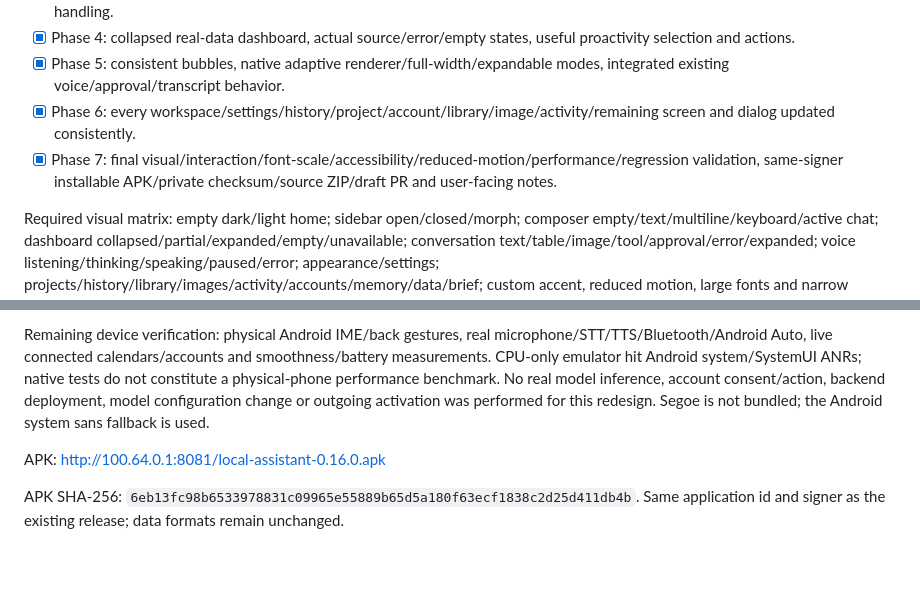
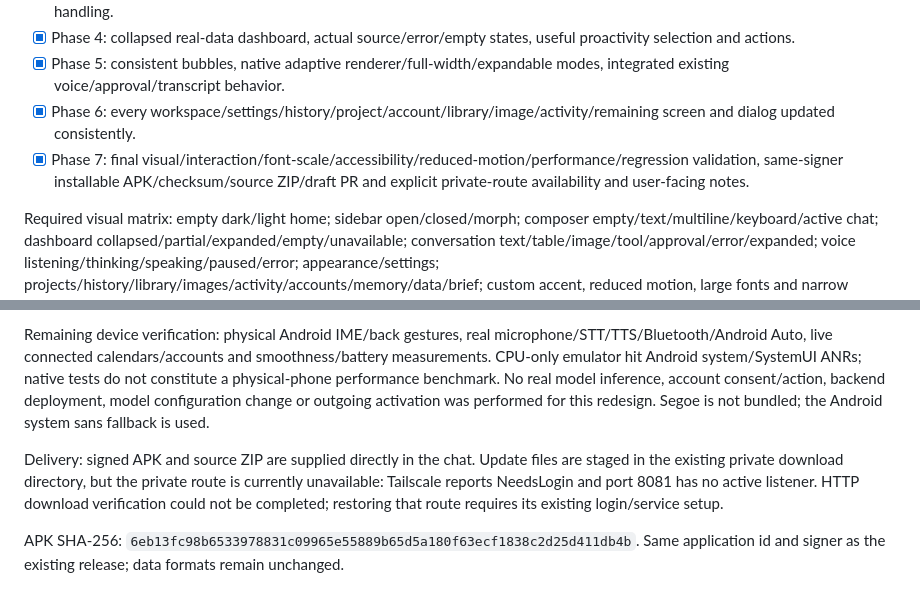
Before and after one commit to distilledoreo/FRIDAY, a Markdown page: desktop/FRIDAY-REDESIGN.md, 2 parts joined by grey strips. GitHub-like rendering; blank space fills up the shorter version.

Commit message:
Document direct APK delivery and private update availability

```diff
--- a/desktop/FRIDAY-REDESIGN.md
+++ b/desktop/FRIDAY-REDESIGN.md
@@ -28,7 +28,7 @@ ChatScreen/ChatViewModel: conversation creation/history/search/projects, drafts
 - [x] Phase 4: collapsed real-data dashboard, actual source/error/empty states, useful proactivity selection and actions.
 - [x] Phase 5: consistent bubbles, native adaptive renderer/full-width/expandable modes, integrated existing voice/approval/transcript behavior.
 - [x] Phase 6: every workspace/settings/history/project/account/library/image/activity/remaining screen and dialog updated consistently.
-- [x] Phase 7: final visual/interaction/font-scale/accessibility/reduced-motion/performance/regression validation, same-signer installable APK/private checksum/source ZIP/draft PR and user-facing notes.
+- [x] Phase 7: final visual/interaction/font-scale/accessibility/reduced-motion/performance/regression validation, same-signer installable APK/checksum/source ZIP/draft PR and explicit private-route availability and user-facing notes.
 
 Required visual matrix: empty dark/light home; sidebar open/closed/morph; composer empty/text/multiline/keyboard/active chat; dashboard collapsed/partial/expanded/empty/unavailable; conversation text/table/image/tool/approval/error/expanded; voice listening/thinking/speaking/paused/error; appearance/settings; projects/history/library/images/activity/accounts/memory/data/brief; custom accent, reduced motion, large fonts and narrow landscape. Use actual Compose renders, not HTML mockups. No physical device was connected; the CPU-only emulator encountered Android system ANRs. Screenshot and interaction results must be observed before claiming validation. Real provider/device prerequisites remain explicit. No outgoing activation or model/GPU changes.
 
@@ -44,6 +44,6 @@ All seven implementation phases are complete. Native Android validation: 145 cor
 
 Remaining device verification: physical Android IME/back gestures, real microphone/STT/TTS/Bluetooth/Android Auto, live connected calendars/accounts and smoothness/battery measurements. CPU-only emulator hit Android system/SystemUI ANRs; native tests do not constitute a physical-phone performance benchmark. No real model inference, account consent/action, backend deployment, model configuration change or outgoing activation was performed for this redesign. Segoe is not bundled; the Android system sans fallback is used.
 
-APK: http://100.64.0.1:8081/local-assistant-0.16.0.apk
+Delivery: signed APK and source ZIP are supplied directly in the chat. Update files are staged in the existing private download directory, but the private route is currently unavailable: Tailscale reports NeedsLogin and port 8081 has no active listener. HTTP download verification could not be completed; restoring that route requires its existing login/service setup.
 
 APK SHA-256: `6eb13fc98b6533978831c09965e55889b65d5a180f63ecf1838c2d25d411db4b`. Same application id and signer as the existing release; data formats remain unchanged.
```
